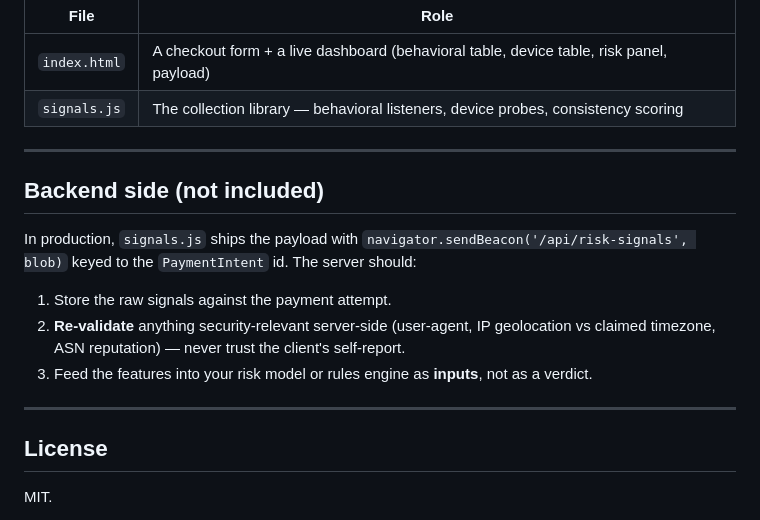
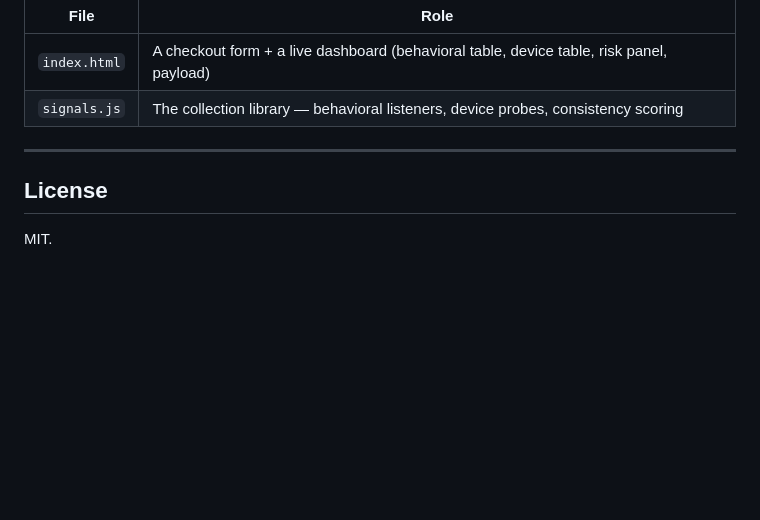
Before and after one commit to seattlecyclist/telltale, a Markdown page: README.md, the part around the change. Rendered like a GitHub page; blank space fills up the shorter version.

Commit message:
Remove Backend side section from README

```diff
--- a/README.md
+++ b/README.md
@@ -154,19 +154,6 @@ Telltale.snapshot()   // the full payload object, without pressing Pay
 
 ---
 
-## Backend side (not included)
-
-In production, `signals.js` ships the payload with
-`navigator.sendBeacon('/api/risk-signals', blob)` keyed to the `PaymentIntent` id. The server
-should:
-
-1. Store the raw signals against the payment attempt.
-2. **Re-validate** anything security-relevant server-side (user-agent, IP geolocation vs
-   claimed timezone, ASN reputation) — never trust the client's self-report.
-3. Feed the features into your risk model or rules engine as **inputs**, not as a verdict.
-
----
-
 ## License
 
 MIT.
```
